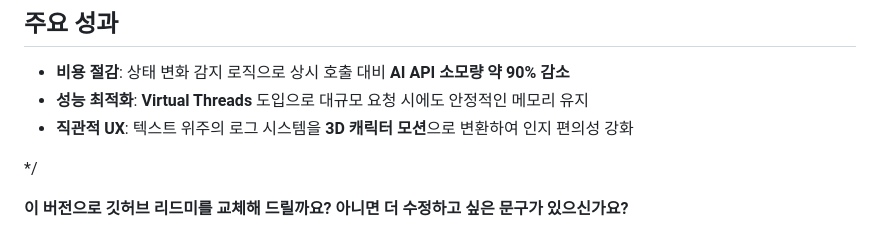
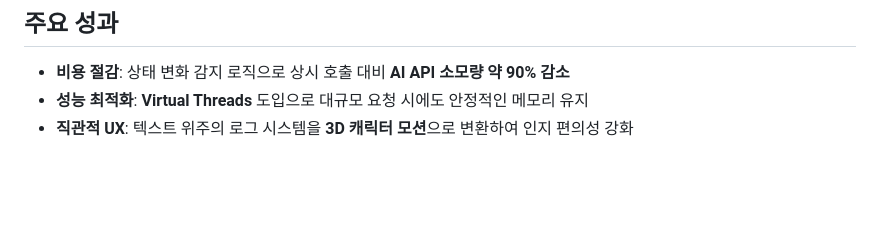
Before and after one commit to HyunJaeGit/Aura3D, a Markdown page: README.md, the part around the change. Drawn GitHub-style; blank space fills up the shorter version.

```diff
--- a/README.md
+++ b/README.md
@@ -82,7 +82,3 @@ public void checkServerStatus(TargetProject project) {
 * **비용 절감**: 상태 변화 감지 로직으로 상시 호출 대비 **AI API 소모량 약 90% 감소**
 * **성능 최적화**: **Virtual Threads** 도입으로 대규모 요청 시에도 안정적인 메모리 유지
 * **직관적 UX**: 텍스트 위주의 로그 시스템을 **3D 캐릭터 모션**으로 변환하여 인지 편의성 강화
-
-*/
-
-**이 버전으로 깃허브 리드미를 교체해 드릴까요? 아니면 더 수정하고 싶은 문구가 있으신가요?**
```
